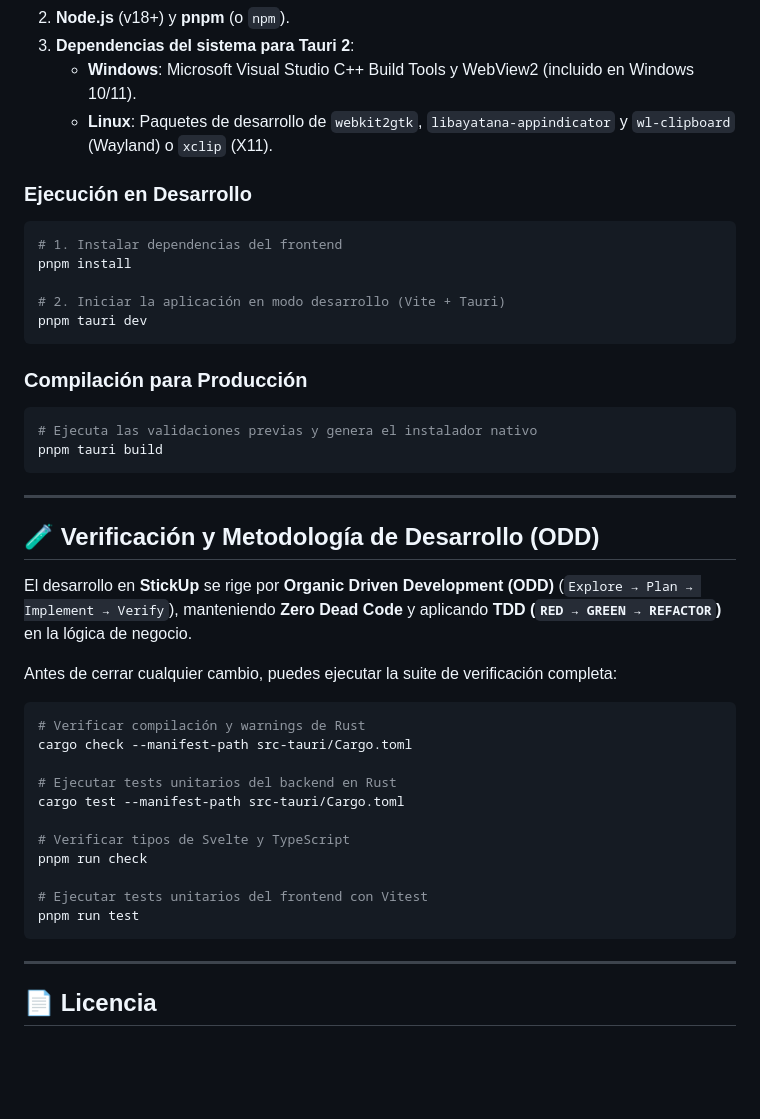
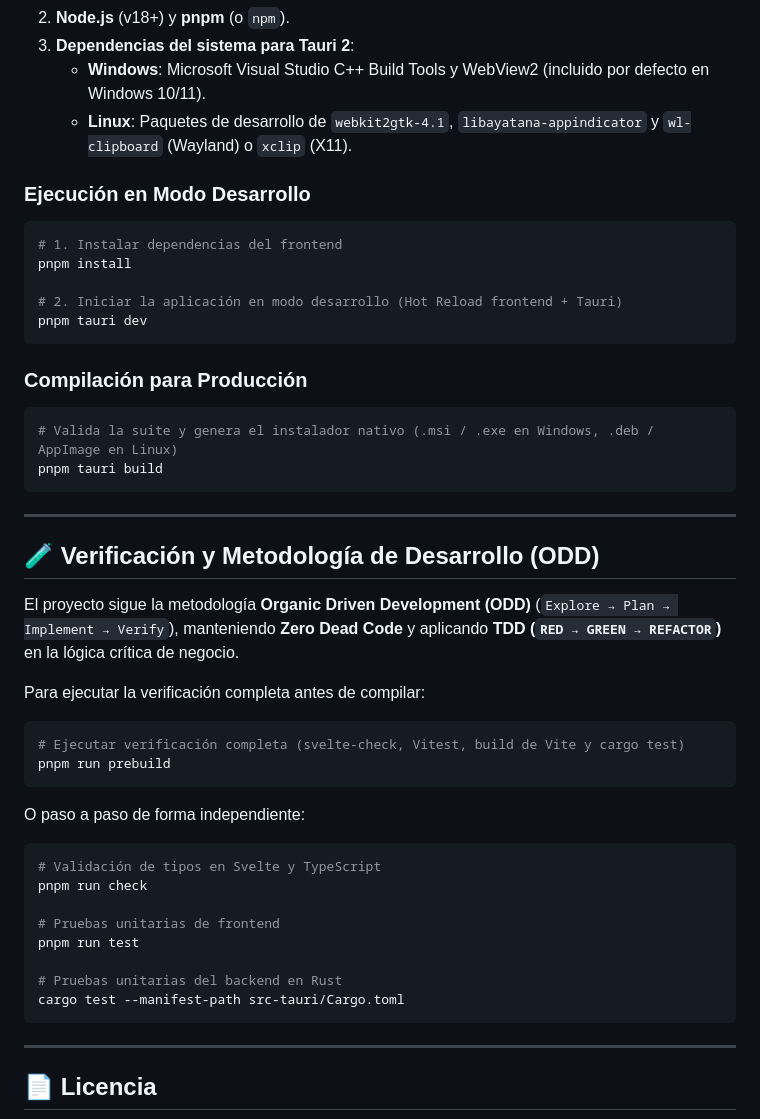
Before and after one commit to FrovaHappy/stickup, a Markdown page: README.md, the part around one of its changes. Drawn GitHub-style; blank space fills up the shorter version.

````diff
--- a/README.md
+++ b/README.md
@@ -83,22 +106,22 @@
 2. **Node.js** (v18+) y **pnpm** (o `npm`).
 3. **Dependencias del sistema para Tauri 2**:
-   - **Windows**: Microsoft Visual Studio C++ Build Tools y WebView2 (incluido en Windows 10/11).
-   - **Linux**: Paquetes de desarrollo de `webkit2gtk`, `libayatana-appindicator` y `wl-clipboard` (Wayland) o `xclip` (X11).
+   - **Windows**: Microsoft Visual Studio C++ Build Tools y WebView2 (incluido por defecto en Windows 10/11).
+   - **Linux**: Paquetes de desarrollo de `webkit2gtk-4.1`, `libayatana-appindicator` y `wl-clipboard` (Wayland) o `xclip` (X11).
 
-### Ejecución en Desarrollo
+### Ejecución en Modo Desarrollo
 
 ```bash
 # 1. Instalar dependencias del frontend
 pnpm install
 
-# 2. Iniciar la aplicación en modo desarrollo (Vite + Tauri)
+# 2. Iniciar la aplicación en modo desarrollo (Hot Reload frontend + Tauri)
 pnpm tauri dev
 ```
 
 ### Compilación para Producción
 
 ```bash
-# Ejecuta las validaciones previas y genera el instalador nativo
+# Valida la suite y genera el instalador nativo (.msi / .exe en Windows, .deb / AppImage en Linux)
 pnpm tauri build
 ```
 
@@ -106,22 +129,26 @@ pnpm tauri build
 
 ## 🧪 Verificación y Metodología de Desarrollo (ODD)
 
-El desarrollo en **StickUp** se rige por **Organic Driven Development (ODD)** (`Explore → Plan → Implement → Verify`), manteniendo **Zero Dead Code** y aplicando **TDD (`RED → GREEN → REFACTOR`)** en la lógica de negocio.
+El proyecto sigue la metodología **Organic Driven Development (ODD)** (`Explore → Plan → Implement → Verify`), manteniendo **Zero Dead Code** y aplicando **TDD (`RED → GREEN → REFACTOR`)** en la lógica crítica de negocio.
 
-Antes de cerrar cualquier cambio, puedes ejecutar la suite de verificación completa:
+Para ejecutar la verificación completa antes de compilar:
 
 ```bash
-# Verificar compilación y warnings de Rust
-cargo check --manifest-path src-tauri/Cargo.toml
+# Ejecutar verificación completa (svelte-check, Vitest, build de Vite y cargo test)
+pnpm run prebuild
+```
 
-# Ejecutar tests unitarios del backend en Rust
-cargo test --manifest-path src-tauri/Cargo.toml
+O paso a paso de forma independiente:
 
-# Verificar tipos de Svelte y TypeScript
+```bash
+# Validación de tipos en Svelte y TypeScript
 pnpm run check
 
-# Ejecutar tests unitarios del frontend con Vitest
+# Pruebas unitarias de frontend
 pnpm run test
+
+# Pruebas unitarias del backend en Rust
+cargo test --manifest-path src-tauri/Cargo.toml
 ```
 
 ---
````
Also changed, not shown: other parts of README.md (+77 -54 lines), docs/screenshots/detail.jpg (added), docs/screenshots/gallery.jpg (added), docs/screenshots/scanner.png (added), docs/screenshots/settings.png (added).
